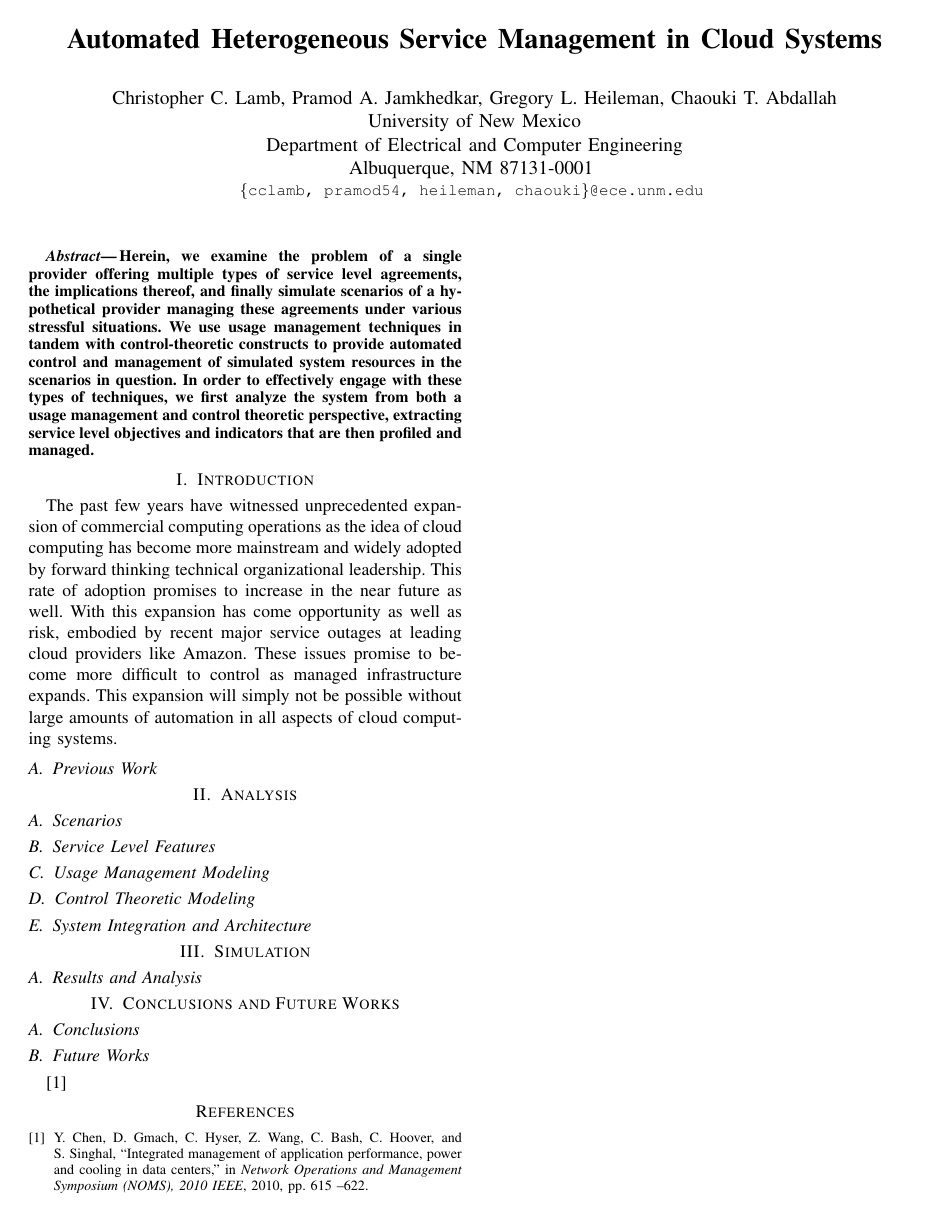
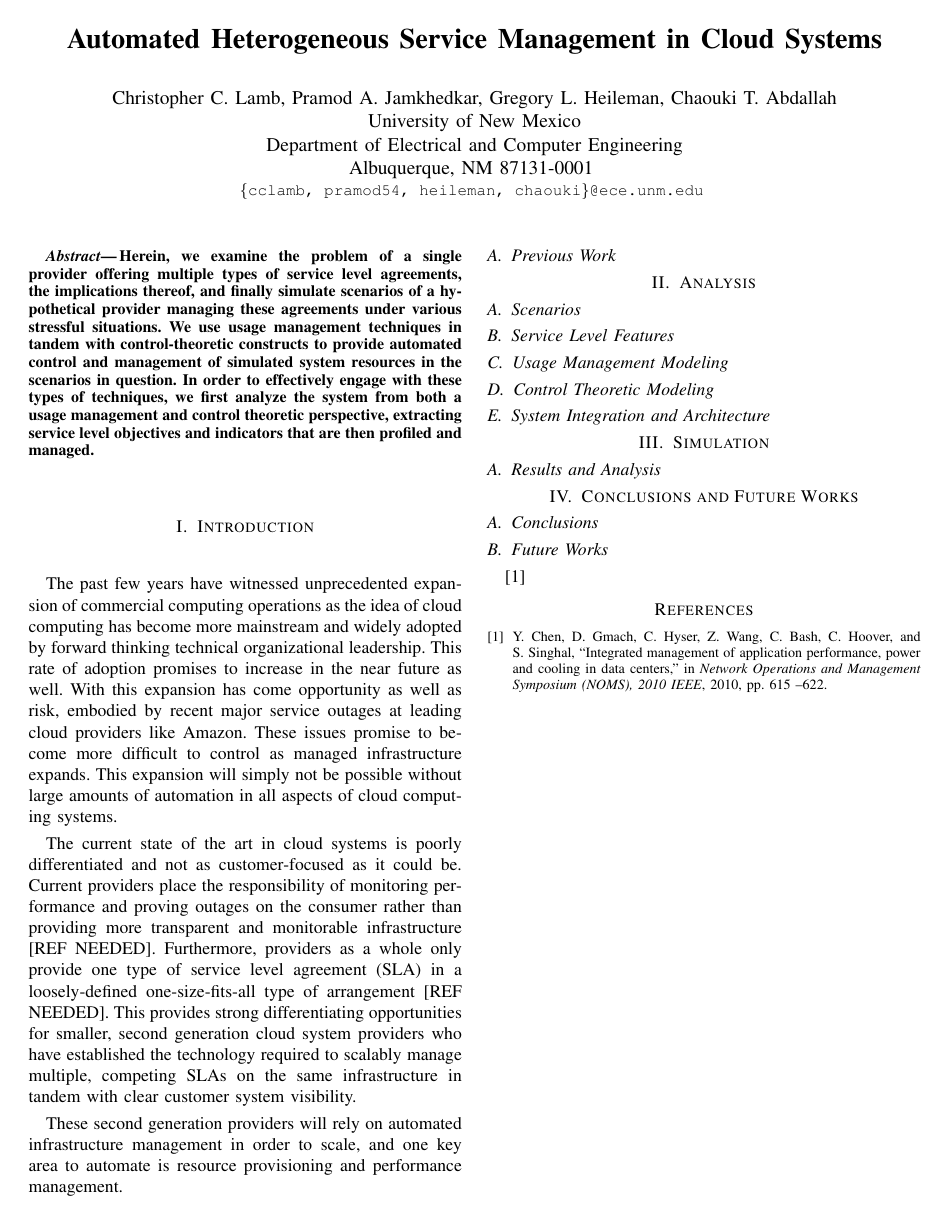
Before and after one commit to cclamb/msc-2011, a LaTeX paper (service-ctrl.tex, which reads content/introduction.tex): the whole page. Compiled offline with pdfLaTeX.

Commit message:
intro work

```diff
--- a/content/introduction.tex
+++ b/content/introduction.tex
@@ -2,6 +2,8 @@
 % what why when where who how
 The past few years have witnessed unprecedented expansion of commercial computing operations as the idea of cloud computing has become more mainstream and widely adopted by forward thinking technical organizational leadership.  This rate of adoption promises to increase in the near future as well.  With this expansion has come opportunity as well as risk, embodied by recent major service outages at leading cloud providers like Amazon.  These issues promise to become more difficult to control as managed infrastructure expands.  This expansion will simply not be possible without large amounts of automation in all aspects of cloud computing systems.
 
+The current state of the art in cloud systems is poorly differentiated and not as customer-focused as it could be.  Current providers place the responsibility of monitoring performance and proving outages on the consumer rather than providing more transparent and monitorable infrastructure [REF NEEDED].  Furthermore, providers as a whole only provide one type of service level agreement (SLA) in a loosely-defined one-size-fits-all type of arrangement [REF NEEDED].  This provides strong differentiating opportunities for smaller, second generation cloud system providers who have established the technology required to scalably manage multiple, competing SLAs on the same infrastructure in tandem with clear customer system visibility.
 
+These second generation providers will rely on automated infrastructure management in order to scale, and one key area to automate is resource provisioning and performance management.
 
 \subsection{Previous Work}
```
Also changed, not shown: service-ctrl.pdf.
